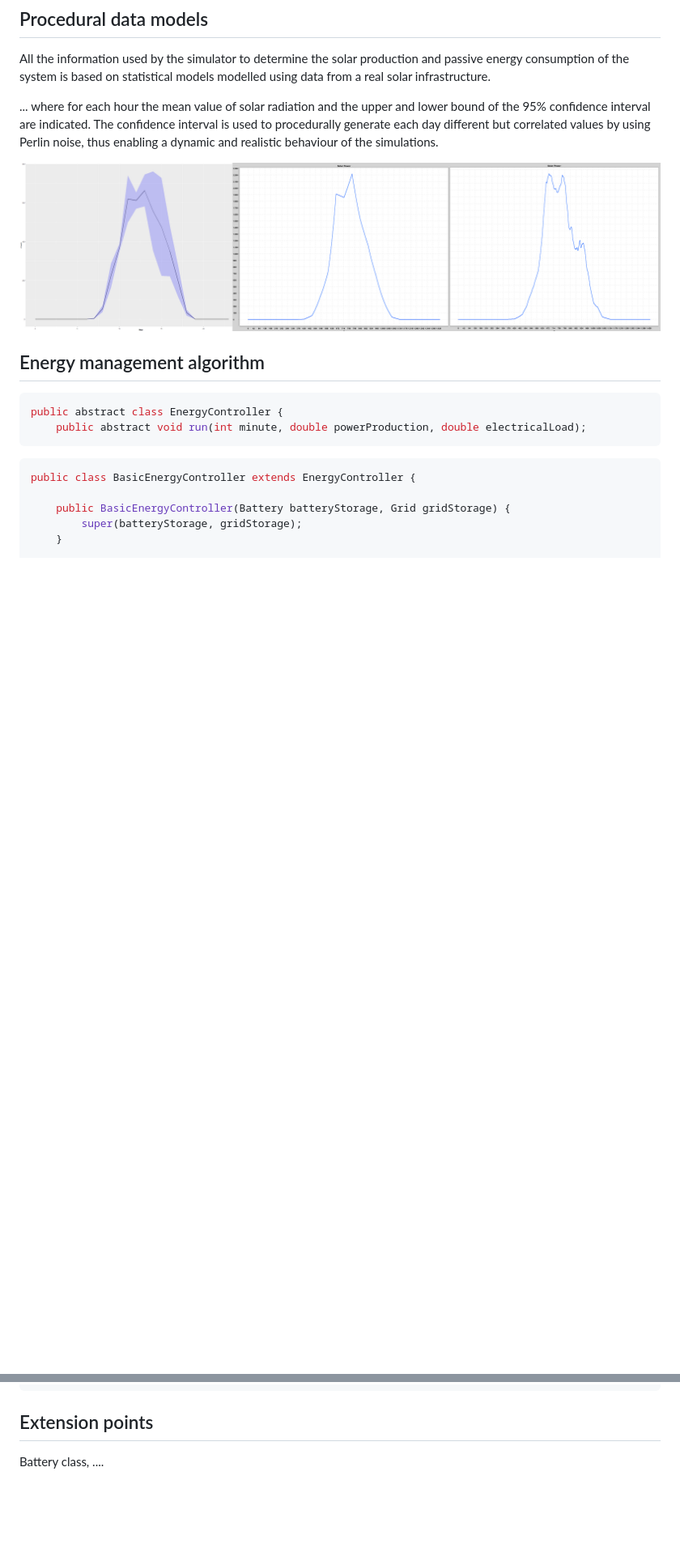
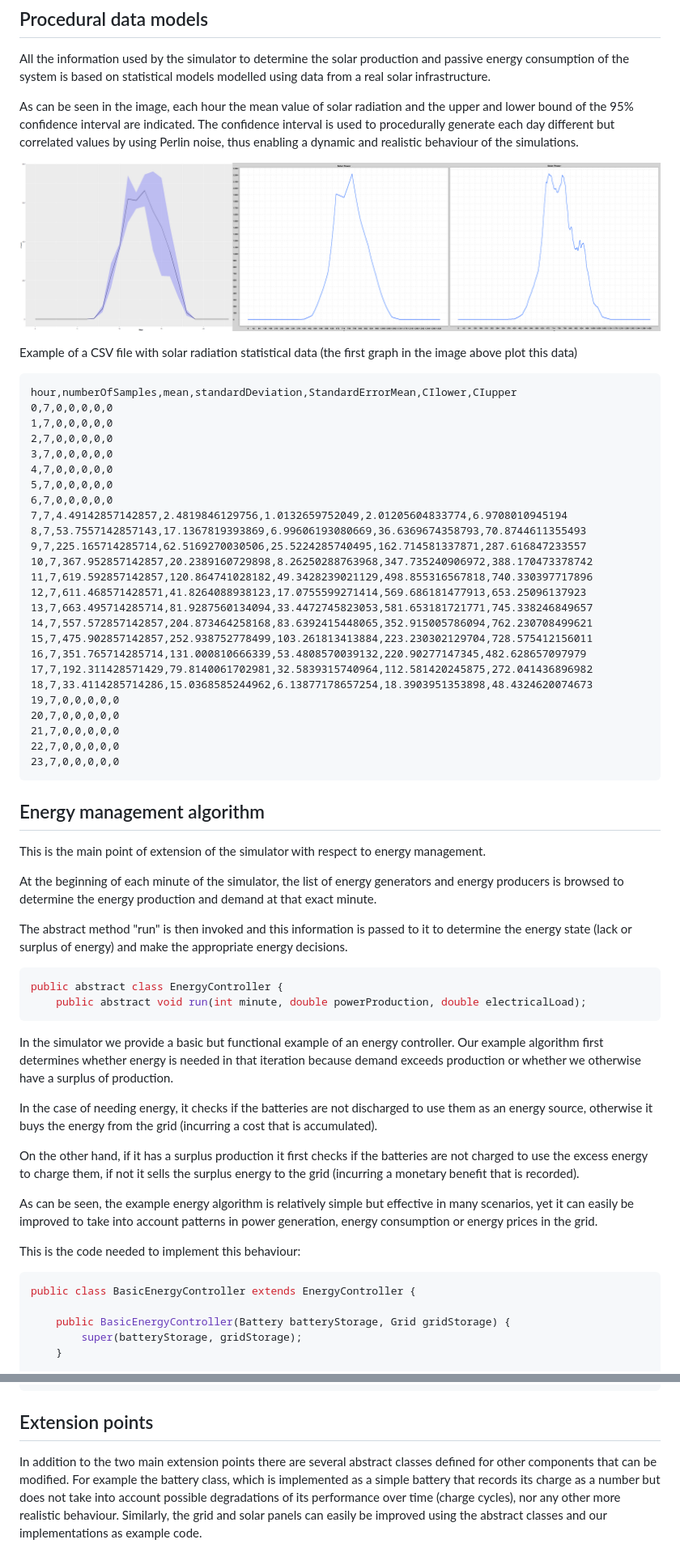
Before and after one commit to alb1183/Sim-PowerCS, a Markdown page: GettingStarted.md, 2 parts joined by grey strips. Shown at 81% size. Rendered like a GitHub page; blank space fills up the shorter version.

````diff
--- a/GettingStarted.md
+++ b/GettingStarted.md
@@ -190,20 +190,64 @@ Example of a configuration file for the previous services:
 ## Procedural data models
 All the information used by the simulator to determine the solar production and passive energy consumption of the system is based on statistical models modelled using data from a real solar infrastructure.
 
-...
-where for each hour the mean value of solar radiation and the upper and lower bound of the 95\% confidence interval are indicated.
+As can be seen in the image, each hour the mean value of solar radiation and the upper and lower bound of the 95\% confidence interval are indicated.
 The confidence interval is used to procedurally generate each day different but correlated values by using Perlin noise, thus enabling a dynamic and realistic behaviour of the simulations.
 
 
 ![energyProductionModel](images/energyProductionModel.png)
 
+Example of a CSV file with solar radiation statistical data (the first graph in the image above plot this data)
+
+```CSV
+hour,numberOfSamples,mean,standardDeviation,StandardErrorMean,CIlower,CIupper
+0,7,0,0,0,0,0
+1,7,0,0,0,0,0
+2,7,0,0,0,0,0
+3,7,0,0,0,0,0
+4,7,0,0,0,0,0
+5,7,0,0,0,0,0
+6,7,0,0,0,0,0
+7,7,4.49142857142857,2.4819846129756,1.0132659752049,2.01205604833774,6.9708010945194
+8,7,53.7557142857143,17.1367819393869,6.99606193080669,36.6369674358793,70.8744611355493
+9,7,225.165714285714,62.5169270030506,25.5224285740495,162.714581337871,287.616847233557
+10,7,367.952857142857,20.2389160729898,8.26250288763968,347.735240906972,388.170473378742
+11,7,619.592857142857,120.864741028182,49.3428239021129,498.855316567818,740.330397717896
+12,7,611.468571428571,41.8264088938123,17.0755599271414,569.686181477913,653.25096137923
+13,7,663.495714285714,81.9287560134094,33.4472745823053,581.653181721771,745.338246849657
+14,7,557.572857142857,204.873464258168,83.6392415448065,352.915005786094,762.230708499621
+15,7,475.902857142857,252.938752778499,103.261813413884,223.230302129704,728.575412156011
+16,7,351.765714285714,131.000810666339,53.4808570039132,220.90277147345,482.628657097979
+17,7,192.311428571429,79.8140061702981,32.5839315740964,112.581420245875,272.041436896982
+18,7,33.4114285714286,15.0368585244962,6.13877178657254,18.3903951353898,48.4324620074673
+19,7,0,0,0,0,0
+20,7,0,0,0,0,0
+21,7,0,0,0,0,0
+22,7,0,0,0,0,0
+23,7,0,0,0,0,0
+```
+
+
 ## Energy management algorithm
+This is the main point of extension of the simulator with respect to energy management.
+
+At the beginning of each minute of the simulator, the list of energy generators and energy producers is browsed to determine the energy production and demand at that exact minute.
+
+The abstract method "run" is then invoked and this information is passed to it to determine the energy state (lack or surplus of energy) and make the appropriate energy decisions.
 
 ```Java
 public abstract class EnergyController {
 	public abstract void run(int minute, double powerProduction, double electricalLoad);
 ```
 
+In the simulator we provide a basic but functional example of an energy controller. Our example algorithm first determines whether energy is needed in that iteration because demand exceeds production or whether we otherwise have a surplus of production.
+
+In the case of needing energy, it checks if the batteries are not discharged to use them as an energy source, otherwise it buys the energy from the grid (incurring a cost that is accumulated).
+
+On the other hand, if it has a surplus production it first checks if the batteries are not charged to use the excess energy to charge them, if not it sells the surplus energy to the grid (incurring a monetary benefit that is recorded).
+
+As can be seen, the example energy algorithm is relatively simple but effective in many scenarios, yet it can easily be improved to take into account patterns in power generation, energy consumption or energy prices in the grid.
+
+This is the code needed to implement this behaviour:
 ```Java
 public class BasicEnergyController extends EnergyController {
 
@@ -301,4 +352,6 @@ public class BasicController extends ServiceController {
 ```
 
 ## Extension points
-Battery class, ....
+In addition to the two main extension points there are several abstract classes defined for other components that can be modified.
+For example the battery class, which is implemented as a simple battery that records its charge as a number but does not take into account possible degradations of its performance over time (charge cycles), nor any other more realistic behaviour.
+Similarly, the grid and solar panels can easily be improved using the abstract classes and our implementations as example code.
````
Also changed, not shown: other parts of GettingStarted.md (+8 -1 lines).
